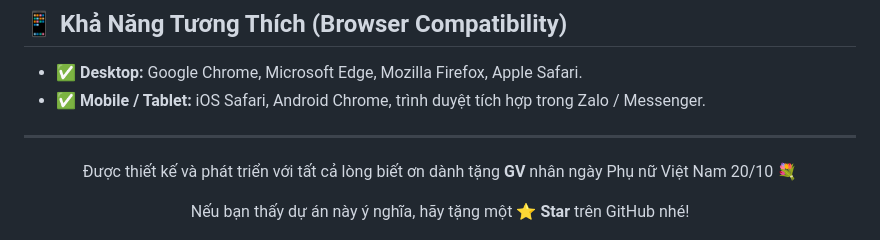
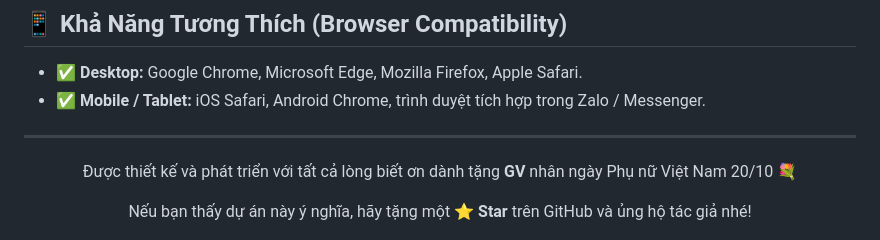
Before and after one commit to hhd-z/Gift-teacher-20-10, a Markdown page: README.md, the part around the change. Rendered like a GitHub page.

Commit message:
Update donation message in README

```diff
--- a/README.md
+++ b/README.md
@@ -120,7 +120,7 @@ https://<username>.github.io/<repo>/?to=GV%20Chủ%20Nhiệm&from=Tập%20thể%
 
 <div align="center">
   <p>Được thiết kế và phát triển với tất cả lòng biết ơn dành tặng <strong>GV</strong> nhân ngày Phụ nữ Việt Nam 20/10 💐</p>
-  <p>Nếu bạn thấy dự án này ý nghĩa, hãy tặng một ⭐ <strong>Star</strong> trên GitHub nhé!</p>
+  <p>Nếu bạn thấy dự án này ý nghĩa, hãy tặng một ⭐ <strong>Star</strong> trên GitHub và ủng hộ tác giả nhé!</p>
 
 ![QR Donate](./donatee.png)
 
```
